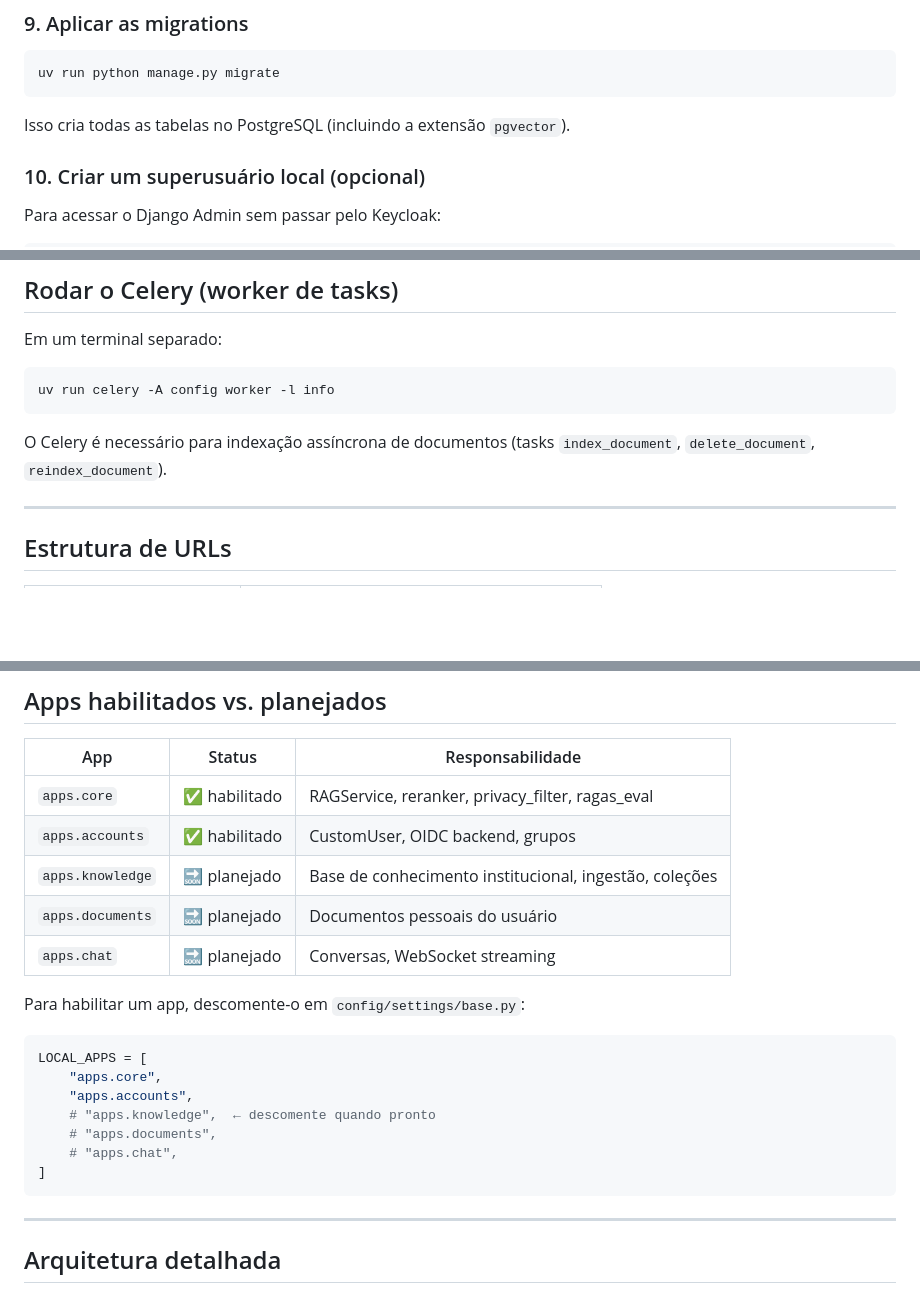
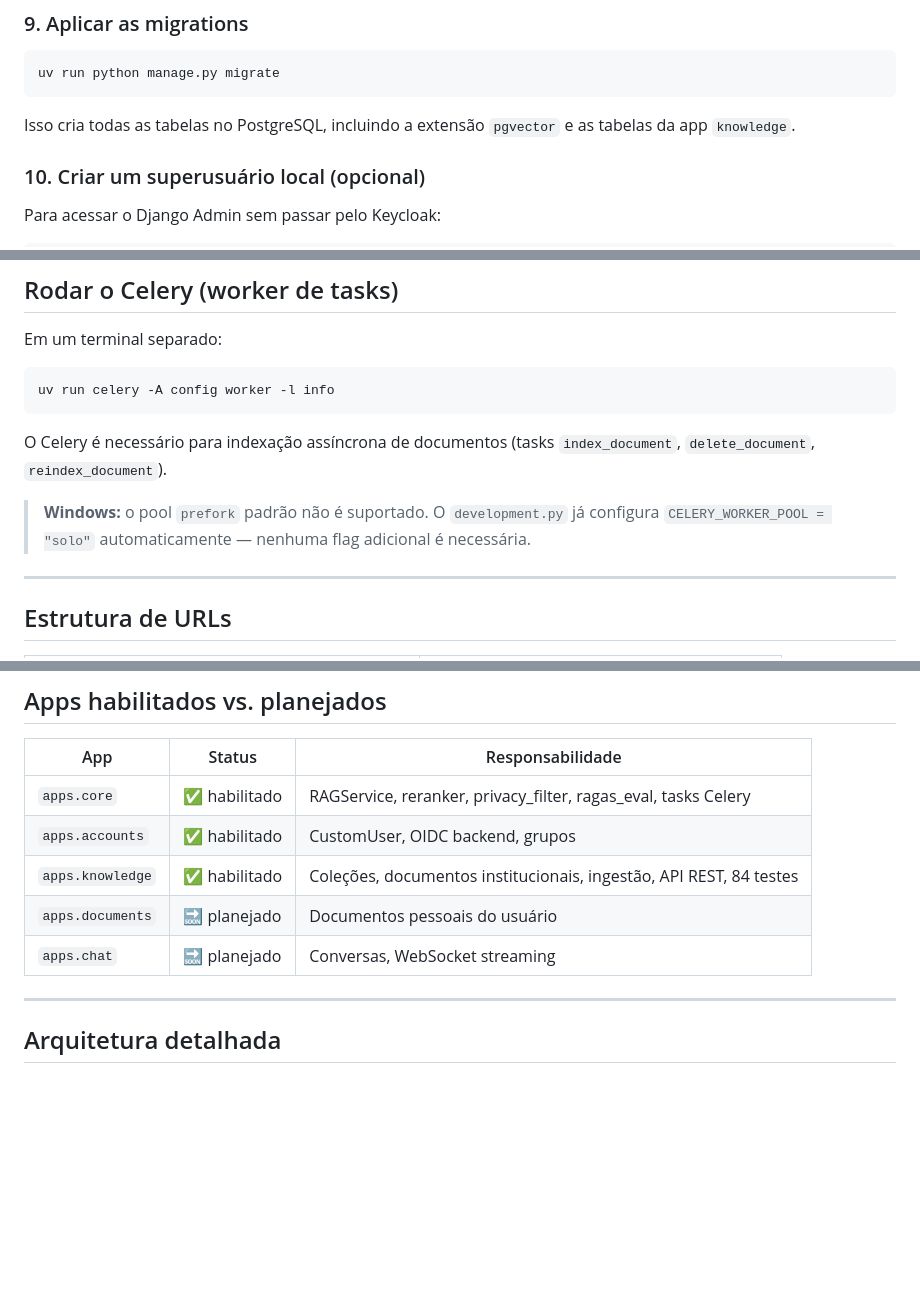
Before and after one commit to wmfinamore/django_rag, a Markdown page: README.md, 3 parts joined by grey strips. Drawn GitHub-style; blank space fills up the shorter version.

````diff
--- a/README.md
+++ b/README.md
@@ -124,7 +124,7 @@ Necessário para o filtro de PII/LGPD em português.
 uv run python manage.py migrate
 ```
 
-Isso cria todas as tabelas no PostgreSQL (incluindo a extensão `pgvector`).
+Isso cria todas as tabelas no PostgreSQL, incluindo a extensão `pgvector` e as tabelas da app `knowledge`.
 
 ### 10. Criar um superusuário local (opcional)
 
@@ -156,6 +156,8 @@ uv run celery -A config worker -l info
 
 O Celery é necessário para indexação assíncrona de documentos (tasks `index_document`, `delete_document`, `reindex_document`).
 
+> **Windows:** o pool `prefork` padrão não é suportado. O `development.py` já configura `CELERY_WORKER_POOL = "solo"` automaticamente — nenhuma flag adicional é necessária.
+
 ---
 
 ## Estrutura de URLs
@@ -222,23 +285,11 @@ Variáveis que mais frequentemente precisam ser ajustadas:
 
 | App | Status | Responsabilidade |
 |---|---|---|
-| `apps.core` | ✅ habilitado | RAGService, reranker, privacy_filter, ragas_eval |
+| `apps.core` | ✅ habilitado | RAGService, reranker, privacy_filter, ragas_eval, tasks Celery |
 | `apps.accounts` | ✅ habilitado | CustomUser, OIDC backend, grupos |
-| `apps.knowledge` | 🔜 planejado | Base de conhecimento institucional, ingestão, coleções |
+| `apps.knowledge` | ✅ habilitado | Coleções, documentos institucionais, ingestão, API REST, 84 testes |
 | `apps.documents` | 🔜 planejado | Documentos pessoais do usuário |
 | `apps.chat` | 🔜 planejado | Conversas, WebSocket streaming |
-
-Para habilitar um app, descomente-o em `config/settings/base.py`:
-
-```python
-LOCAL_APPS = [
-    "apps.core",
-    "apps.accounts",
-    # "apps.knowledge",  ← descomente quando pronto
-    # "apps.documents",
-    # "apps.chat",
-]
-```
 
 ---
 
````
Also changed, not shown: other parts of README.md (+61 -0 lines), django_rag_arquitetura_2.md (+60 -11 lines).
